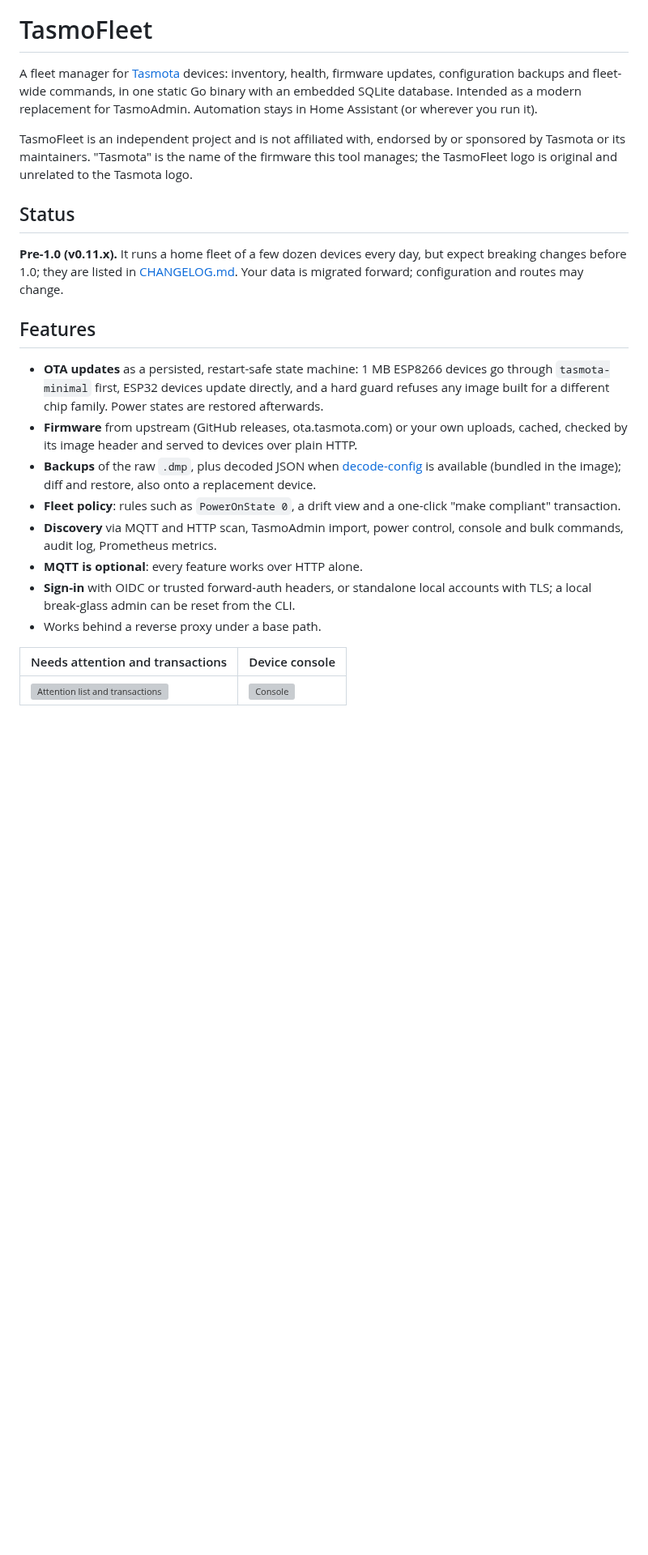
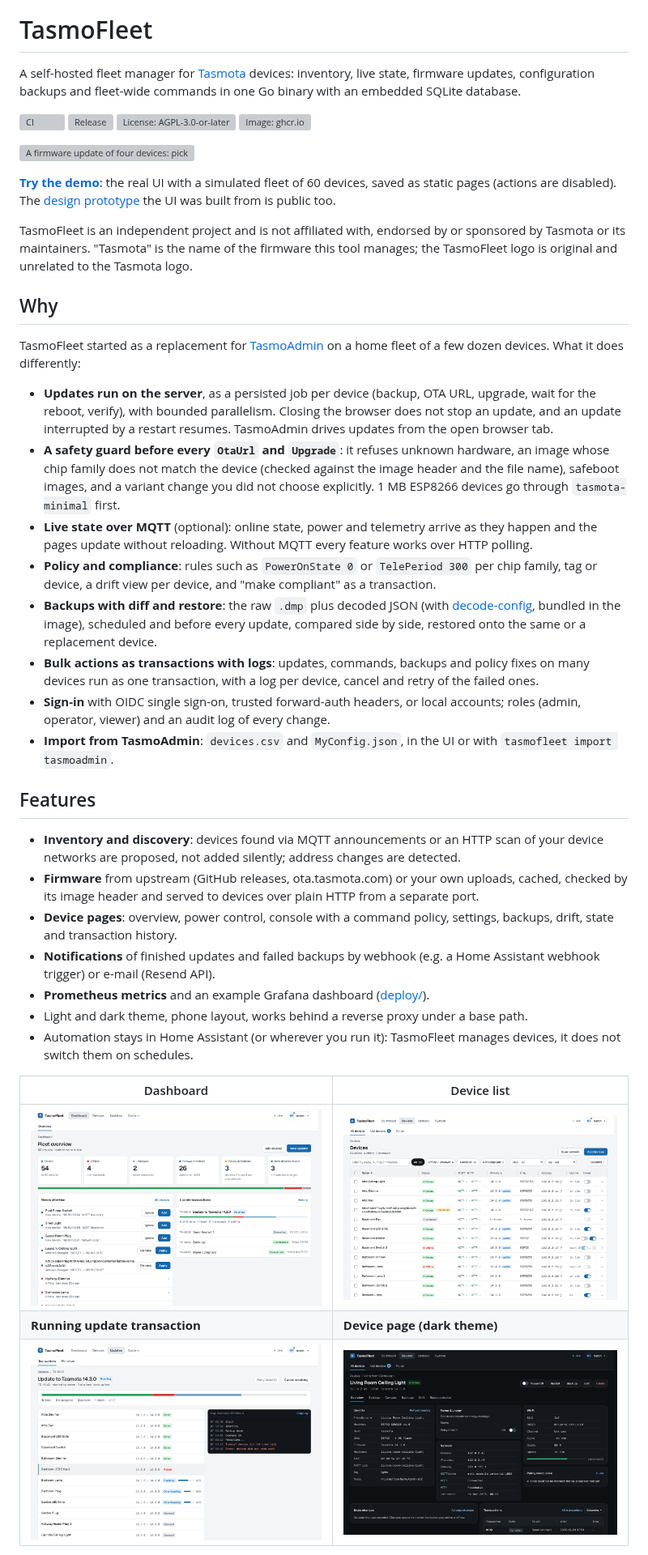
Before and after one commit to Noschvie/tasmofleet, a Markdown page: README.md, the part around one of its changes. Shown at 81% size. Rendered like a GitHub page; pictures changed too: docs/media/dashboard.png (added), docs/media/device-dark.png (added), docs/media/devices.png (added); blank space fills up the shorter version; grey boxes are pictures that could not be loaded.

```diff
--- a/README.md
+++ b/README.md
@@ -7,41 +7,71 @@
 
 # TasmoFleet
 
-A fleet manager for [Tasmota](https://tasmota.github.io/) devices: inventory, health,
-firmware updates, configuration backups and fleet-wide commands, in one static Go binary
-with an embedded SQLite database. Intended as a modern replacement for TasmoAdmin.
-Automation stays in Home Assistant (or wherever you run it).
+A self-hosted fleet manager for [Tasmota](https://tasmota.github.io/) devices: inventory, live
+state, firmware updates, configuration backups and fleet-wide commands in one Go binary with an
+embedded SQLite database.
+
+[![CI](https://github.com/nofuturekid/tasmofleet/actions/workflows/ci.yml/badge.svg)](https://github.com/nofuturekid/tasmofleet/actions/workflows/ci.yml)
+[![Release](https://img.shields.io/github/v/release/nofuturekid/tasmofleet?sort=semver)](https://github.com/nofuturekid/tasmofleet/releases)
+[![License: AGPL-3.0-or-later](https://img.shields.io/github/license/nofuturekid/tasmofleet)](LICENSE)
+[![Image: ghcr.io](https://img.shields.io/badge/image-ghcr.io%2Fnofuturekid%2Ftasmofleet-blue?logo=docker&logoColor=white)](https://github.com/nofuturekid/tasmofleet/pkgs/container/tasmofleet)
+
+![A firmware update of four devices: pick them, review, start, watch each device's progress](docs/media/demo.webp)
+
+**[Try the demo](https://nofuturekid.github.io/tasmofleet/)**: the real UI with a simulated fleet
+of 60 devices, saved as static pages (actions are disabled). The
+[design prototype](https://nofuturekid.github.io/tasmofleet-design/) the UI was built from is
+public too.
 
 TasmoFleet is an independent project and is not affiliated with, endorsed by or sponsored
 by Tasmota or its maintainers. "Tasmota" is the name of the firmware this tool manages; the
 TasmoFleet logo is original and unrelated to the Tasmota logo.
 
-## Status
+## Why
 
-**Pre-1.0 (v0.11.x).** It runs a home fleet of a few dozen devices every day, but expect
-breaking changes before 1.0; they are listed in [CHANGELOG.md](CHANGELOG.md). Your data is
-migrated forward; configuration and routes may change.
+TasmoFleet started as a replacement for [TasmoAdmin](https://github.com/TasmoAdmin/TasmoAdmin)
+on a home fleet of a few dozen devices. What it does differently:
+
+- **Updates run on the server**, as a persisted job per device (backup, OTA URL, upgrade,
+  wait for the reboot, verify), with bounded parallelism. Closing the browser does not stop an
+  update, and an update interrupted by a restart resumes. TasmoAdmin drives updates from the
+  open browser tab.
+- **A safety guard before every `OtaUrl` and `Upgrade`**: it refuses unknown hardware, an image
+  whose chip family does not match the device (checked against the image header and the file
+  name), safeboot images, and a variant change you did not choose explicitly. 1 MB ESP8266
+  devices go through `tasmota-minimal` first.
+- **Live state over MQTT** (optional): online state, power and telemetry arrive as they happen
+  and the pages update without reloading. Without MQTT every feature works over HTTP polling.
+- **Policy and compliance**: rules such as `PowerOnState 0` or `TelePeriod 300` per chip family,
+  tag or device, a drift view per device, and "make compliant" as a transaction.
+- **Backups with diff and restore**: the raw `.dmp` plus decoded JSON (with
+  [decode-config](https://github.com/tasmota/decode-config), bundled in the image), scheduled
+  and before every update, compared side by side, restored onto the same or a replacement device.
+- **Bulk actions as transactions with logs**: updates, commands, backups and policy fixes on
+  many devices run as one transaction, with a log per device, cancel and retry of the failed ones.
+- **Sign-in** with OIDC single sign-on, trusted forward-auth headers, or local accounts; roles
+  (admin, operator, viewer) and an audit log of every change.
+- **Import from TasmoAdmin**: `devices.csv` and `MyConfig.json`, in the UI or with
+  `tasmofleet import tasmoadmin`.
 
 ## Features
 
-- **OTA updates** as a persisted, restart-safe state machine: 1 MB ESP8266 devices go
-  through `tasmota-minimal` first, ESP32 devices update directly, and a hard guard refuses
-  any image built for a different chip family. Power states are restored afterwards.
-- **Firmware** from upstream (GitHub releases, ota.tasmota.com) or your own uploads,
-  cached, checked by its image header and served to devices over plain HTTP.
-- **Backups** of the raw `.dmp`, plus decoded JSON when
-  [decode-config](https://github.com/tasmota/decode-config) is available (bundled in the
-  image); diff and restore, also onto a replacement device.
-- **Fleet policy**: rules such as `PowerOnState 0`, a drift view and a one-click
-  "make compliant" transaction.
-- **Discovery** via MQTT and HTTP scan, TasmoAdmin import, power control, console and bulk
-  commands, audit log, Prometheus metrics.
-- **MQTT is optional**: every feature works over HTTP alone.
-- **Sign-in** with OIDC or trusted forward-auth headers, or standalone local accounts with
-  TLS; a local break-glass admin can be reset from the CLI.
-- Works behind a reverse proxy under a base path.
+- **Inventory and discovery**: devices found via MQTT announcements or an HTTP scan of your
+  device networks are proposed, not added silently; address changes are detected.
+- **Firmware** from upstream (GitHub releases, ota.tasmota.com) or your own uploads, cached,
+  checked by its image header and served to devices over plain HTTP from a separate port.
+- **Device pages**: overview, power control, console with a command policy, settings, backups,
+  drift, state and transaction history.
+- **Notifications** of finished updates and failed backups by webhook (e.g. a Home Assistant
+  webhook trigger) or e-mail (Resend API).
+- **Prometheus metrics** and an example Grafana dashboard ([deploy/](deploy/)).
+- Light and dark theme, phone layout, works behind a reverse proxy under a base path.
+- Automation stays in Home Assistant (or wherever you run it): TasmoFleet manages devices, it
+  does not switch them on schedules.
 
-| Needs attention and transactions | Device console |
+| Dashboard | Device list |
 | --- | --- |
-| ![Attention list and transactions](docs/design/styleguide/lists-desktop-light.png) | ![Console](docs/design/styleguide/console-desktop-dark.png) |
+| ![Dashboard with fleet state, attention list and transactions](docs/media/dashboard.png) | ![Device list with status, firmware and chip columns](docs/media/devices.png) |
+| **Running update transaction** | **Device page (dark theme)** |
+| ![A transaction with per-device progress](docs/media/transaction.png) | ![Device overview in the dark theme](docs/media/device-dark.png) |
 
```
Also changed, not shown: other parts of README.md (+59 -16 lines), CHANGELOG.md (+13 -0 lines), 8 other files.
